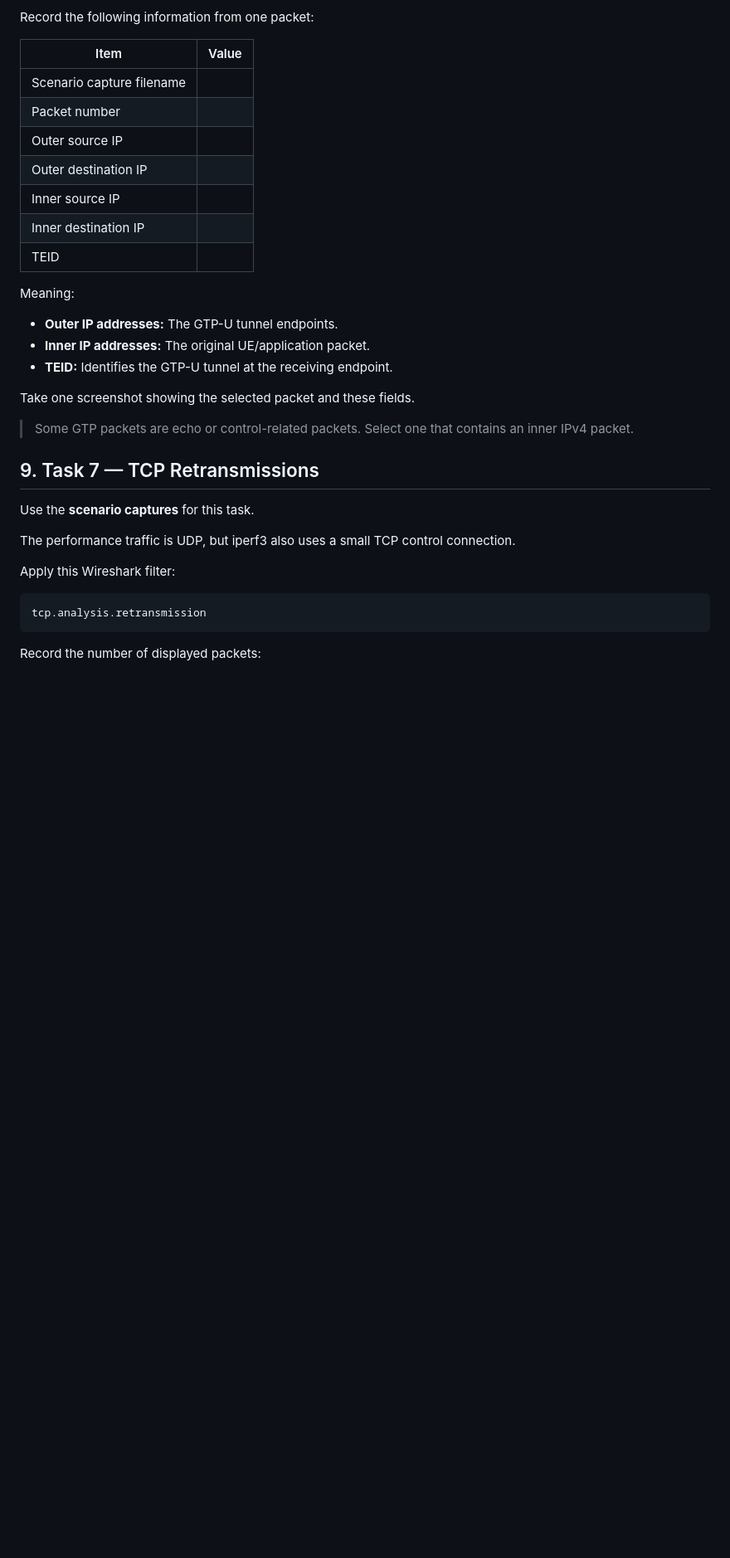
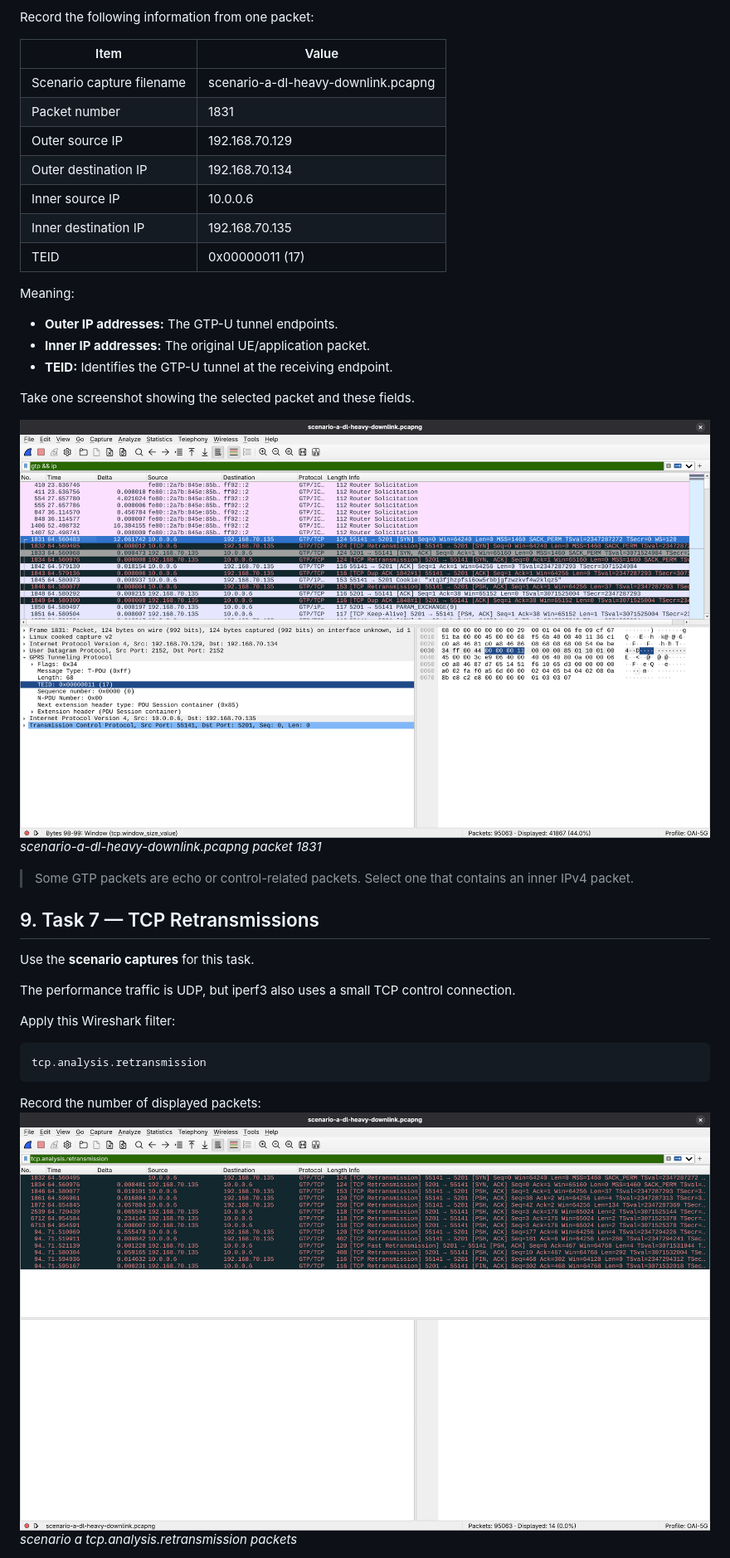
Before and after one commit to Brokeena/WC-2026-T15902207-Charles, a Markdown page: Lab2.md, the part around one of its changes. Shown at 83% size. GitHub-like rendering; pictures changed too: attachements/Pasted image 20261104115059.png (added), attachements/Pasted image 20261104115454.png (added); blank space fills up the shorter version.

````diff
--- a/Lab2.md
+++ b/Lab2.md
@@ -413,15 +413,15 @@ Choose a packet that contains two IPv4 headers. In the packet details, expand:
 
 Record the following information from one packet:
 
-|Item|Value|
-|---|---|
-|Scenario capture filename||
-|Packet number||
-|Outer source IP||
-|Outer destination IP||
-|Inner source IP||
-|Inner destination IP||
-|TEID||
+| Item                      | Value                               |
+| ------------------------- | ----------------------------------- |
+| Scenario capture filename | scenario-a-dl-heavy-downlink.pcapng |
+| Packet number             | 1831                                |
+| Outer source IP           | 192.168.70.129                      |
+| Outer destination IP      | 192.168.70.134                      |
+| Inner source IP           | 10.0.0.6                            |
+| Inner destination IP      | 192.168.70.135                      |
+| TEID                      | 0x00000011 (17)                     |
 
 Meaning:
 
@@ -430,6 +430,9 @@ Meaning:
 - **TEID:** Identifies the GTP-U tunnel at the receiving endpoint.
 
 Take one screenshot showing the selected packet and these fields.
+
+![](attachements/Pasted%20image%2020261104115059.png)
+*scenario-a-dl-heavy-downlink.pcapng packet 1831*
 
 > Some GTP packets are echo or control-related packets. Select one that contains an inner IPv4 packet.
 
@@ -446,4 +449,6 @@ tcp.analysis.retransmission
 ```
 
 Record the number of displayed packets:
+![](attachements/Pasted%20image%2020261104115454.png)
+*scenario a tcp.analysis.retransmission packets*
 
````
Also changed, not shown: other parts of Lab2.md (+35 -17 lines), README.md (+1 -1 lines), attachements/Pasted image 20261104115540.png (added), attachements/Pasted image 20261104115608.png (added), attachements/Pasted image 20261104120105.png (added), 1 other file.
